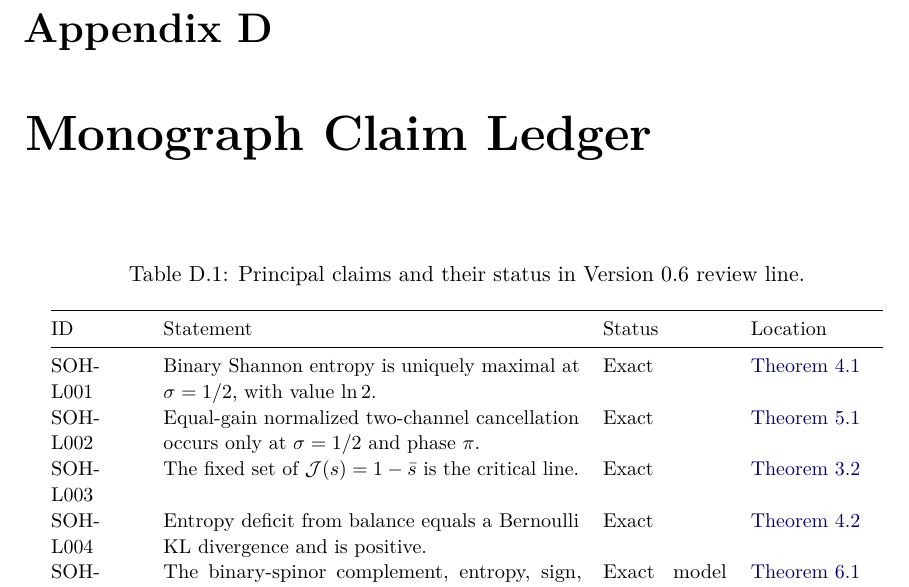
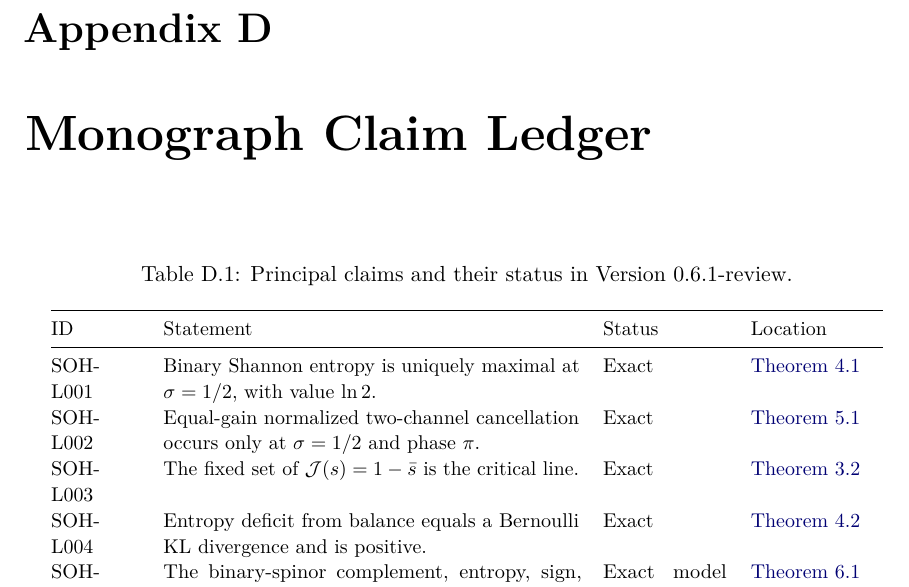
Before and after one commit to AdrianLipa90/secret-of-a-half, a LaTeX thesis (monograph/main.tex, which reads monograph/appendices/D_claim_ledger.tex): part of page 106 of 111, cut so that both start at the same text. Compiled offline with pdfLaTeX.

Commit message:
Align monograph claim-ledger review version

```diff
--- a/monograph/appendices/D_claim_ledger.tex
+++ b/monograph/appendices/D_claim_ledger.tex
@@ -3,7 +3,7 @@
 
 \small
 \begin{longtable}{@{}p{0.10\textwidth}p{0.47\textwidth}p{0.14\textwidth}p{0.15\textwidth}@{}}
-\caption{Principal claims and their status in Version 0.6 review line.}\label{tab:claim-ledger}\\
+\caption{Principal claims and their status in Version 0.6.1-review.}\label{tab:claim-ledger}\\
 \toprule
 ID & Statement & Status & Location\\
 \midrule
```
